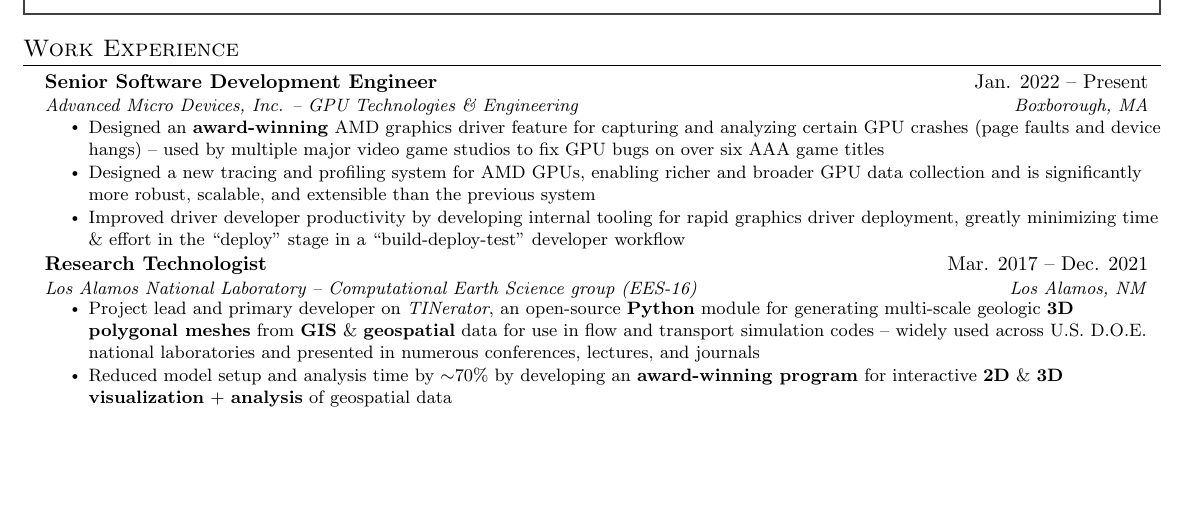
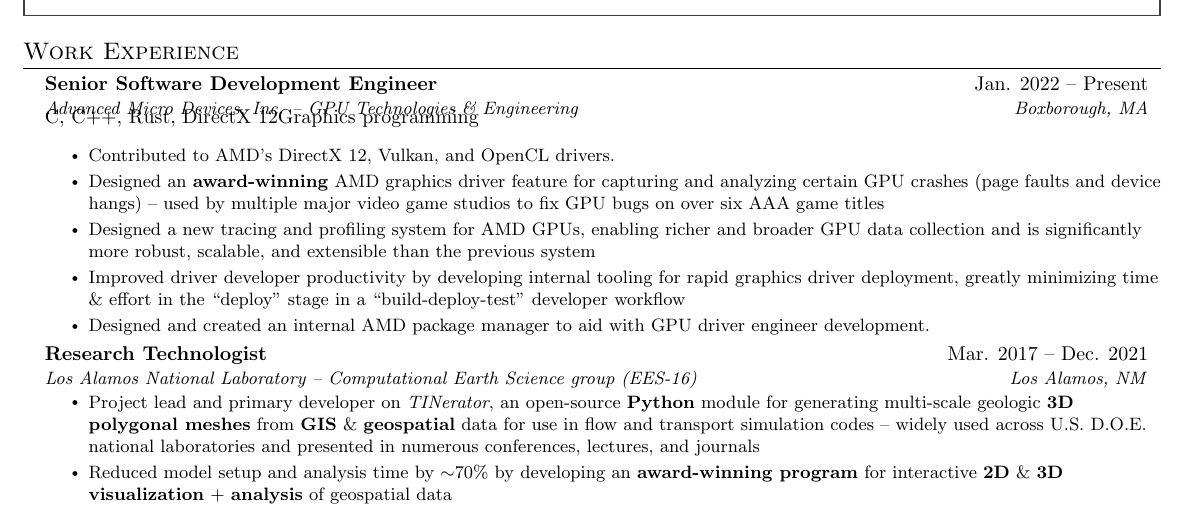
Before and after one commit to daniellivingston/resume, a LaTeX CV (resume/main.tex, which reads resume/src/experience.tex): part of the page before the commit and part of page 1 of 2 after it, cut so that both start at the same text, the shorter picture padded with empty space. Compiled offline with pdfLaTeX.

Commit message:
Layout test

```diff
--- a/resume/src/experience.tex
+++ b/resume/src/experience.tex
@@ -4,7 +4,11 @@
     \resumeSubheading
       {Senior Software Development Engineer}{Jan. 2022 -- Present}
       {Advanced Micro Devices, Inc. -- GPU Technologies \& Engineering}{Boxborough, MA}
+      {C, C++, Rust, DirectX 12}{Graphics programming}
       \resumeItemListStart
+        \resumeItem{
+          Contributed to AMD's DirectX 12, Vulkan, and OpenCL drivers.
+        }
         \resumeItem{
           Designed an \textbf{award-winning} AMD graphics driver feature for capturing and analyzing certain GPU crashes (page faults and device hangs) -- used by multiple major video game studios to fix GPU bugs on over six AAA game titles
         }
@@ -13,6 +17,9 @@
         }
         \resumeItem{
           Improved driver developer productivity by developing internal tooling for rapid graphics driver deployment, greatly minimizing time \& effort in the ``deploy'' stage in a ``build-deploy-test'' developer workflow
+        }
+        \resumeItem{
+          Designed and created an internal AMD package manager to aid with GPU driver engineer development.
         }
       \resumeItemListEnd
     \resumeSubheading
```
